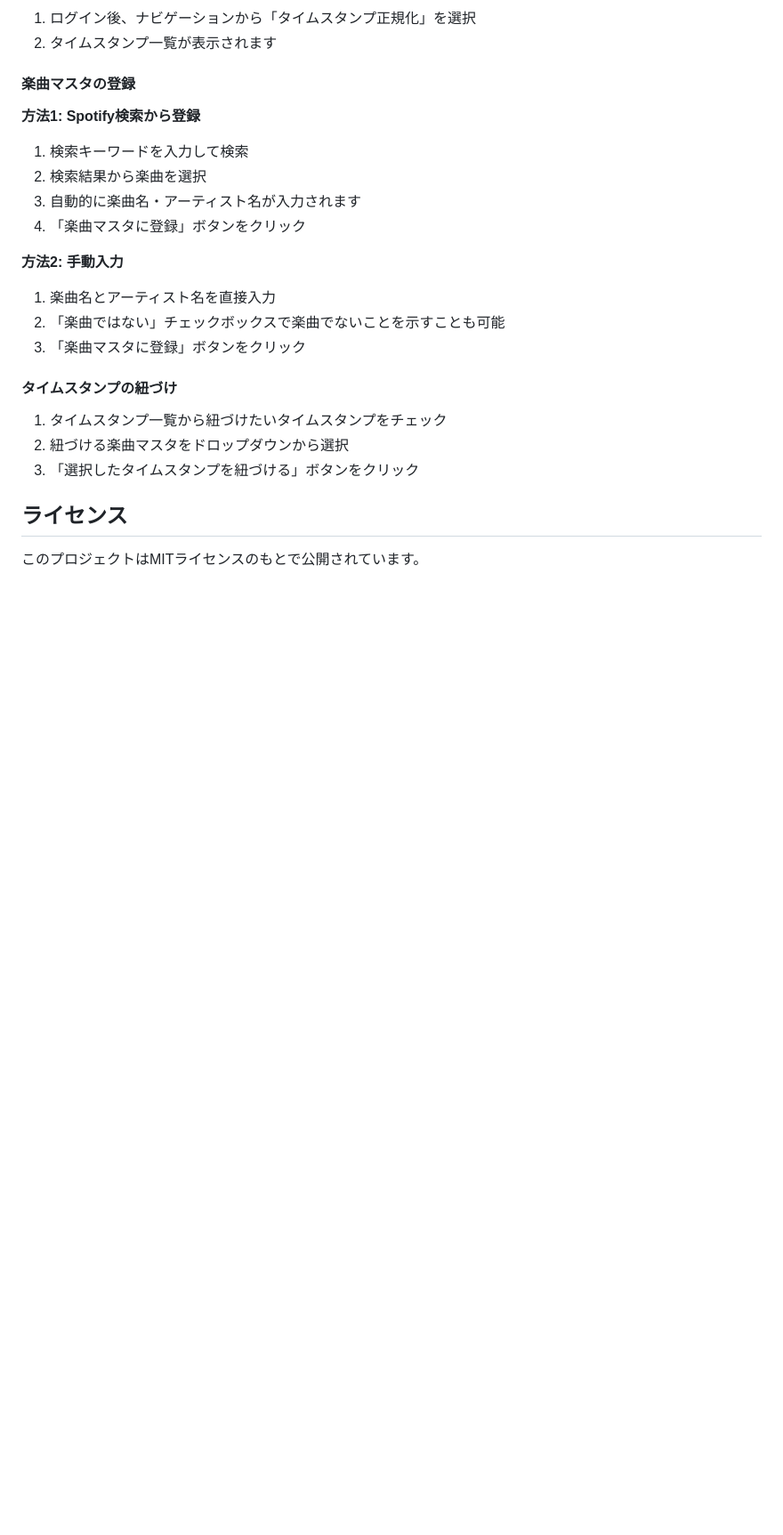
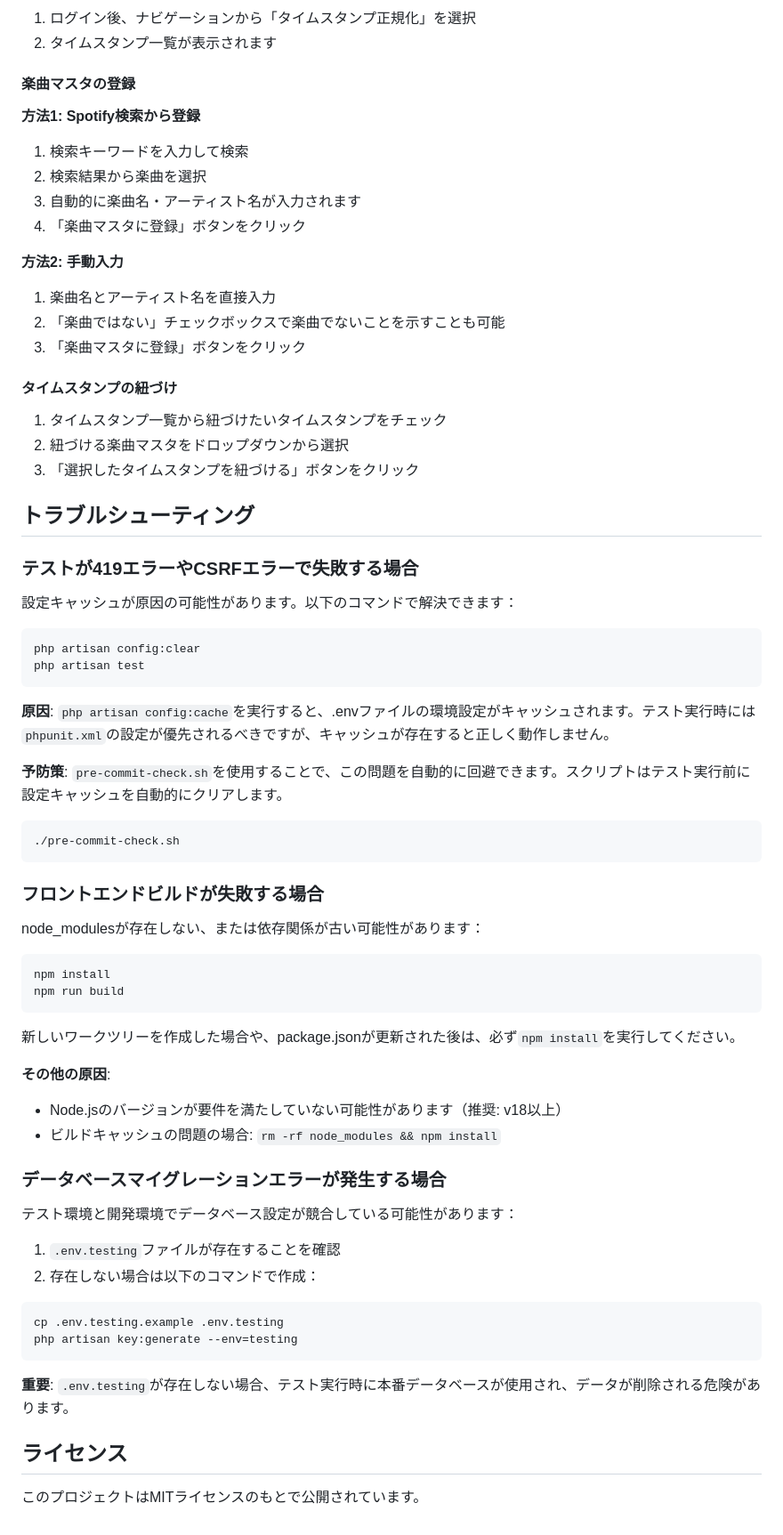
Before and after one commit to takoyakibot/ycs, a Markdown page: README.md, the part around the change. Shown at 89% size. Rendered like a GitHub page; blank space fills up the shorter version.

Commit message:
docs: README.mdにトラブルシューティングセクションを追加
- テスト失敗（419/CSRFエラー）の解決方法を追加
- フロントエンドビルドエラーの対処法を追加
- データベースマイグレーションエラーの対処法を追加
- pre-commit-check.shの使用例を追加

🤖 Generated with [Claude Code](https://claude.com/claude-code)

Co-Authored-By: Claude <noreply@anthropic.com>

````diff
--- a/README.md
+++ b/README.md
@@ -218,6 +218,54 @@ npm install
 2. 紐づける楽曲マスタをドロップダウンから選択
 3. 「選択したタイムスタンプを紐づける」ボタンをクリック
 
+## トラブルシューティング
+
+### テストが419エラーやCSRFエラーで失敗する場合
+
+設定キャッシュが原因の可能性があります。以下のコマンドで解決できます：
+
+```bash
+php artisan config:clear
+php artisan test
+```
+
+**原因**: `php artisan config:cache`を実行すると、.envファイルの環境設定がキャッシュされます。テスト実行時には`phpunit.xml`の設定が優先されるべきですが、キャッシュが存在すると正しく動作しません。
+
+**予防策**: `pre-commit-check.sh`を使用することで、この問題を自動的に回避できます。スクリプトはテスト実行前に設定キャッシュを自動的にクリアします。
+
+```bash
+./pre-commit-check.sh
+```
+
+### フロントエンドビルドが失敗する場合
+
+node_modulesが存在しない、または依存関係が古い可能性があります：
+
+```bash
+npm install
+npm run build
+```
+
+新しいワークツリーを作成した場合や、package.jsonが更新された後は、必ず`npm install`を実行してください。
+
+**その他の原因**:
+- Node.jsのバージョンが要件を満たしていない可能性があります（推奨: v18以上）
+- ビルドキャッシュの問題の場合: `rm -rf node_modules && npm install`
+
+### データベースマイグレーションエラーが発生する場合
+
+テスト環境と開発環境でデータベース設定が競合している可能性があります：
+
+1. `.env.testing`ファイルが存在することを確認
+2. 存在しない場合は以下のコマンドで作成：
+
+```bash
+cp .env.testing.example .env.testing
+php artisan key:generate --env=testing
+```
+
+**重要**: `.env.testing`が存在しない場合、テスト実行時に本番データベースが使用され、データが削除される危険があります。
+
 ## ライセンス
 
 このプロジェクトはMITライセンスのもとで公開されています。
````
